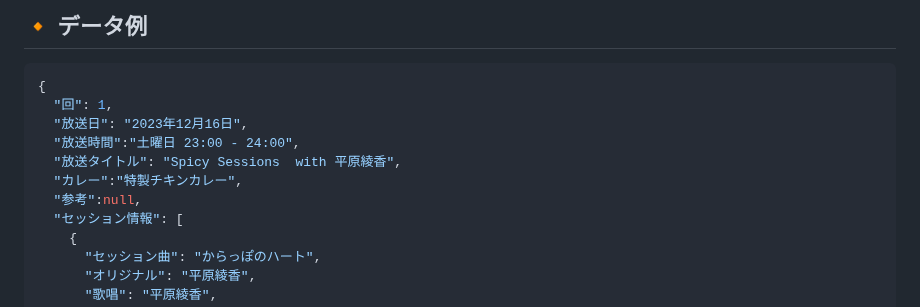
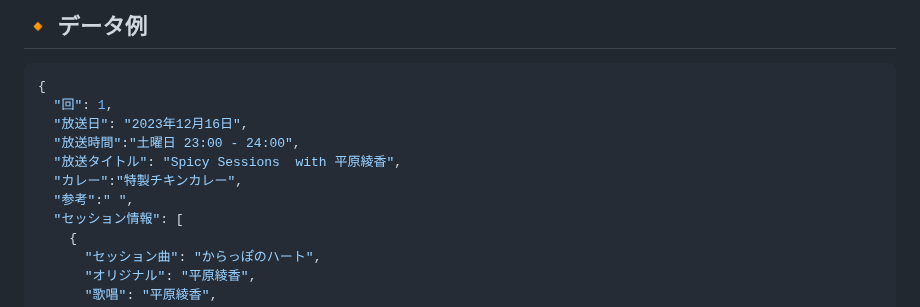
Before and after one commit to tonytani37/SpicySessions, a Markdown page: README.md, the part around the change. GitHub-like rendering.

Commit message:
README.md を更新

```diff
--- a/README.md
+++ b/README.md
@@ -67,7 +67,7 @@
   "放送時間":"土曜日 23:00 - 24:00",
   "放送タイトル": "Spicy Sessions  with 平原綾香",
   "カレー":"特製チキンカレー",
-  "参考":null,
+  "参考":" ",
   "セッション情報": [
     {
       "セッション曲": "からっぽのハート",
```
